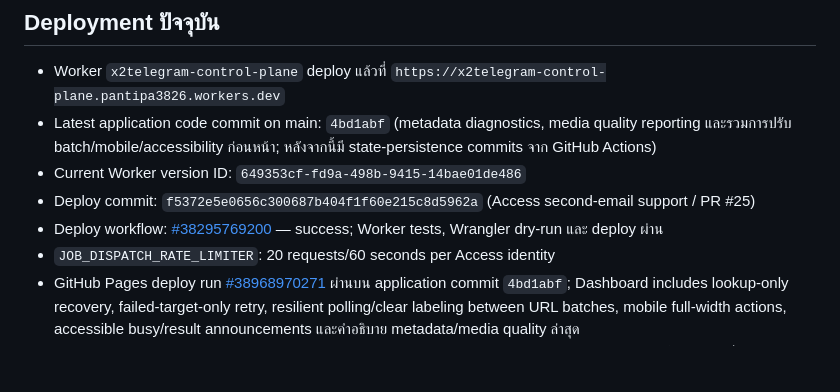
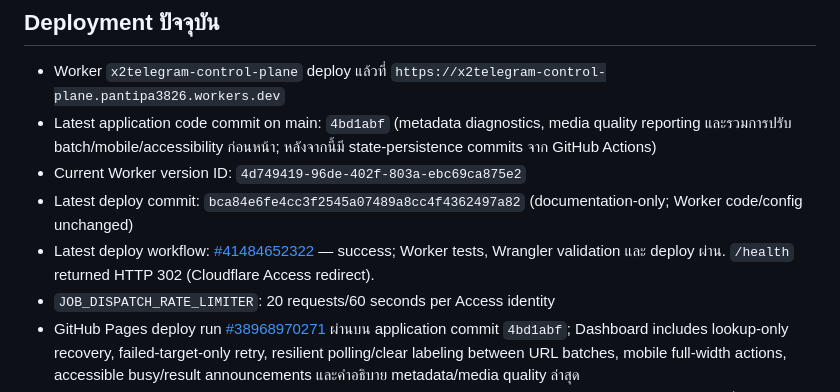
Before and after one commit to aodxx/X2Telegram, a Markdown page: docs/PROJECT_STATUS.md, the part around the change printed below. GitHub-like rendering; blank space fills up the shorter version.

Commit message:
docs: record latest worker deployment

```diff
--- a/docs/PROJECT_STATUS.md
+++ b/docs/PROJECT_STATUS.md
@@ -31,9 +31,9 @@ Dashboard เดิมอยู่ที่ [X2Telegram Dashboard](https://aodxx
 
 - Worker `x2telegram-control-plane` deploy แล้วที่ `https://x2telegram-control-plane.pantipa3826.workers.dev`
 - Latest application code commit on main: `4bd1abf` (metadata diagnostics, media quality reporting และรวมการปรับ batch/mobile/accessibility ก่อนหน้า; หลังจากนี้มี state-persistence commits จาก GitHub Actions)
-- Current Worker version ID: `649353cf-fd9a-498b-9415-14bae01de486`
-- Deploy commit: `f5372e5e0656c300687b404f1f60e215c8d5962a` (Access second-email support / PR #25)
-- Deploy workflow: [#38295769200](https://github.com/aodxx/X2Telegram/actions/runs/38295769200) — success; Worker tests, Wrangler dry-run และ deploy ผ่าน
+- Current Worker version ID: `4d749419-96de-402f-803a-ebc69ca875e2`
+- Latest deploy commit: `bca84e6fe4cc3f2545a07489a8cc4f4362497a82` (documentation-only; Worker code/config unchanged)
+- Latest deploy workflow: [#41484652322](https://github.com/aodxx/X2Telegram/actions/runs/41484652322) — success; Worker tests, Wrangler validation และ deploy ผ่าน. `/health` returned HTTP 302 (Cloudflare Access redirect).
 - `JOB_DISPATCH_RATE_LIMITER`: 20 requests/60 seconds per Access identity
 - GitHub Pages deploy run [#38968970271](https://github.com/aodxx/X2Telegram/actions/runs/38968970271) ผ่านบน application commit `4bd1abf`; Dashboard includes lookup-only recovery, failed-target-only retry, resilient polling/clear labeling between URL batches, mobile full-width actions, accessible busy/result announcements และคำอธิบาย metadata/media quality ล่าสุด
 - Cloudflare Access policy ปัจจุบันมีสอง exact email rules; Worker `ACCESS_ADDITIONAL_EMAIL` ตั้งแล้ว ขณะที่ `ACCESS_ALLOWED_EMAIL` เดิมยังคงอยู่. ไม่มี `Everyone` หรือ domain-wide allow
```
Also changed, not shown: other parts of docs/PROJECT_STATUS.md (+2 -2 lines), docs/E2E_TEST_REPORT.md (+2 -2 lines).
